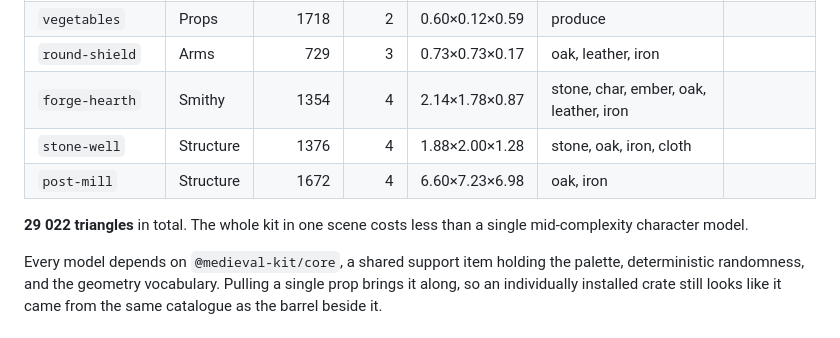
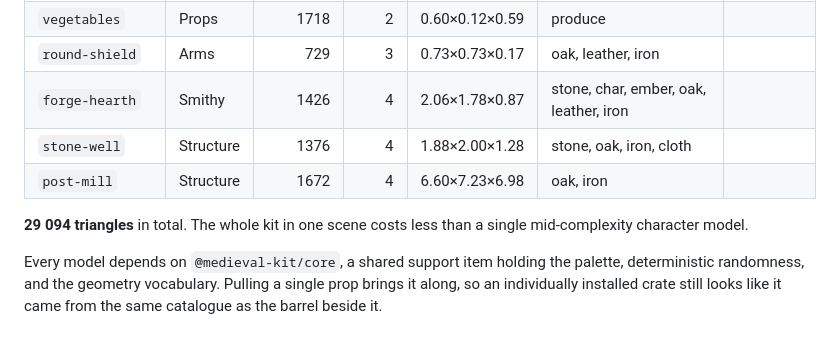
Before and after one commit to CRTkafa/medieval-kit, a Markdown page: my-registry/README.md, the part around the change. GitHub-like rendering.

```diff
--- a/my-registry/README.md
+++ b/my-registry/README.md
@@ -64,11 +64,11 @@ did once.
 | `hand-cart` | Structure | 2044 | 4 | 0.88×1.03×2.60 | oak, iron |  |
 | `vegetables` | Props | 1718 | 2 | 0.60×0.12×0.59 | produce |  |
 | `round-shield` | Arms | 729 | 3 | 0.73×0.73×0.17 | oak, leather, iron |  |
-| `forge-hearth` | Smithy | 1354 | 4 | 2.14×1.78×0.87 | stone, char, ember, oak, leather, iron |  |
+| `forge-hearth` | Smithy | 1426 | 4 | 2.06×1.78×0.87 | stone, char, ember, oak, leather, iron |  |
 | `stone-well` | Structure | 1376 | 4 | 1.88×2.00×1.28 | stone, oak, iron, cloth |  |
 | `post-mill` | Structure | 1672 | 4 | 6.60×7.23×6.98 | oak, iron |  |
 
-**29 022 triangles** in total. The whole kit in one scene costs less than a
+**29 094 triangles** in total. The whole kit in one scene costs less than a
 single mid-complexity character model.
 
 Every model depends on `@medieval-kit/core`, a shared support item holding the
```
Also changed, not shown: media/kit.png, 3 other files.
